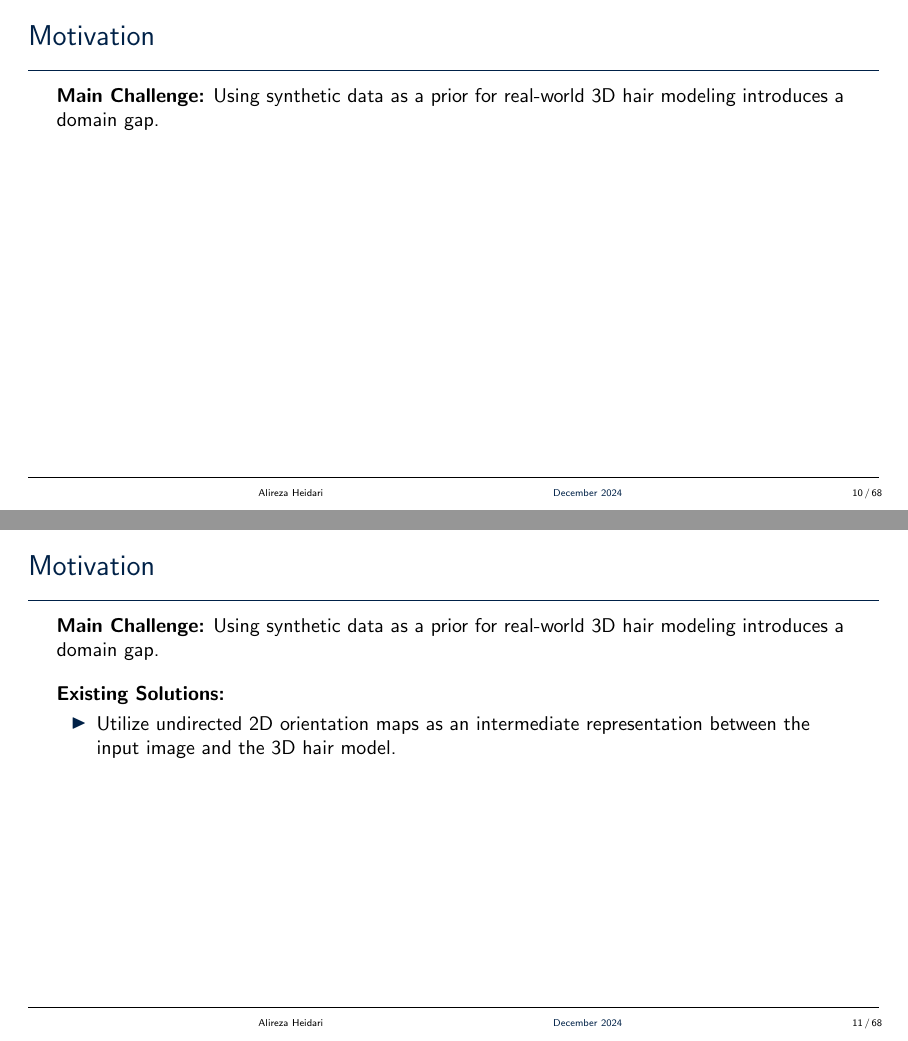
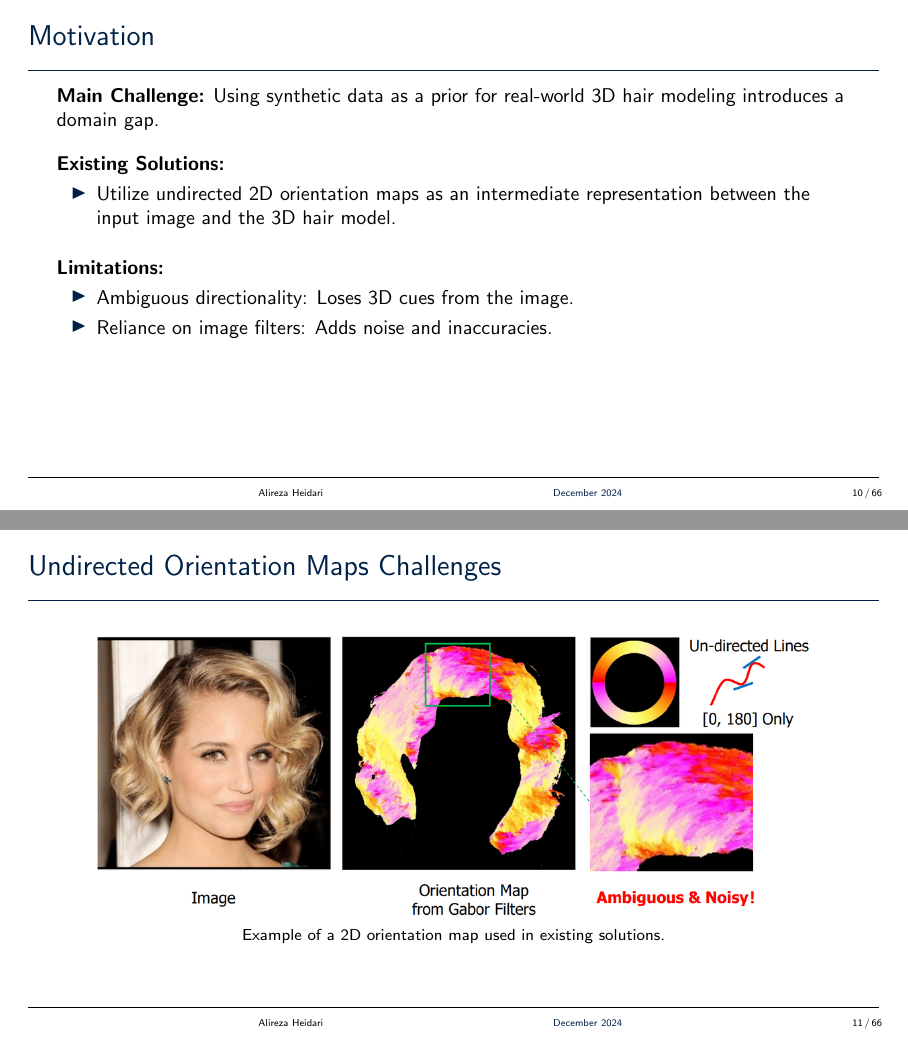
Before and after one commit to deepmancer/literature-review, LaTeX slides (generative-ai/diffusion/HairStep/main.tex, which reads generative-ai/diffusion/HairStep/slides/motivation.tex): pages 10 and 11 of 68 before the commit and pages 10 and 11 of 66 after it, joined at a grey line. Compiled offline with pdfLaTeX.

Commit message:
Refactor motivation slide to remove duplicate content and clarify orientation maps challenges

```diff
--- a/generative-ai/diffusion/HairStep/slides/motivation.tex
+++ b/generative-ai/diffusion/HairStep/slides/motivation.tex
@@ -1,20 +1,4 @@
 \newSection{Motivation}
-
-%---------------------------------------------------------
-\begin{frame}[t]{Motivation}
-    \textbf{Main Challenge:} Using synthetic data as a prior for real-world 3D hair modeling introduces a domain gap.
-\end{frame}
-
-%---------------------------------------------------------
-\begin{frame}[t]{Motivation}
-    \textbf{Main Challenge:} Using synthetic data as a prior for real-world 3D hair modeling introduces a domain gap.
-
-    \vspace{1em}
-    \textbf{Existing Solutions:}
-    \begin{itemize}
-        \item Utilize undirected 2D orientation maps as an intermediate representation between the input image and the 3D hair model.
-    \end{itemize}
-\end{frame}
 
 %---------------------------------------------------------
 \begin{frame}[t]{Motivation}
@@ -35,7 +19,7 @@
 \end{frame}
 
 %---------------------------------------------------------
-\begin{frame}{Orientation Maps Challenges}
+\begin{frame}{Undirected Orientation Maps Challenges}
     \begin{figure}
         \centering
         \includegraphics[width=0.9\linewidth]{assets/figures/motivations/orientation-map.png}
```
